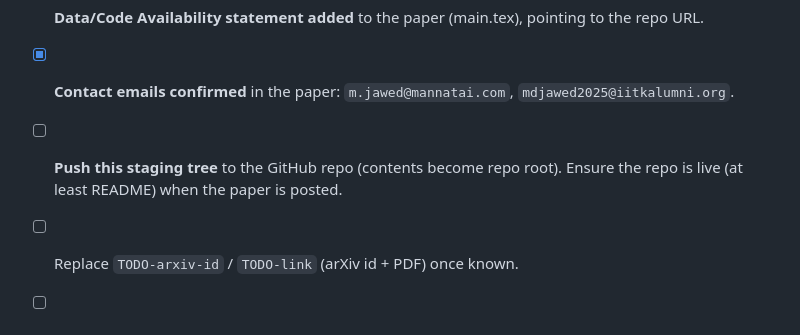
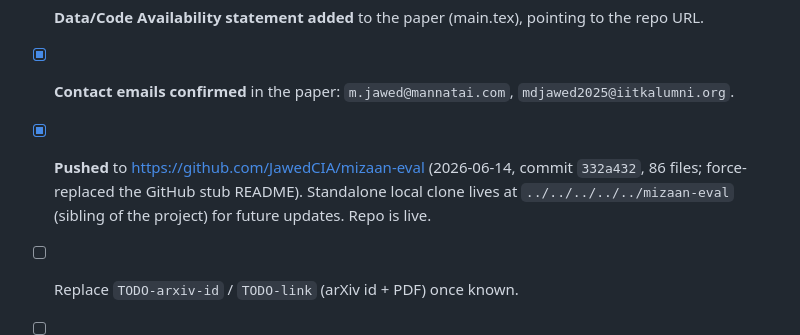
Before and after one commit to JawedCIA/mizaan-eval, a Markdown page: PRE_RELEASE_CHECKLIST.md, the part around the change. Rendered like a GitHub page.

Commit message:
docs: mark repo pushed; sync README

```diff
--- a/PRE_RELEASE_CHECKLIST.md
+++ b/PRE_RELEASE_CHECKLIST.md
@@ -49,8 +49,10 @@ repository public.
       pointing to the repo URL.
 - [x] **Contact emails confirmed** in the paper: `m.jawed@mannatai.com`,
       `mdjawed2025@iitkalumni.org`.
-- [ ] **Push this staging tree** to the GitHub repo (contents become repo root).
-      Ensure the repo is live (at least README) when the paper is posted.
+- [x] **Pushed** to <https://github.com/JawedCIA/mizaan-eval> (2026-06-14,
+      commit `332a432`, 86 files; force-replaced the GitHub stub README).
+      Standalone local clone lives at `../../../../../mizaan-eval` (sibling of
+      the project) for future updates. Repo is live.
 - [ ] Replace `TODO-arxiv-id` / `TODO-link` (arXiv id + PDF) once known.
 - [ ] `TODO-mizaan-repo-link` (the Mizaan backend, needed for Tier-2): decide
       whether the backend is published; if not, Tier-2 is reproducible only by
```
